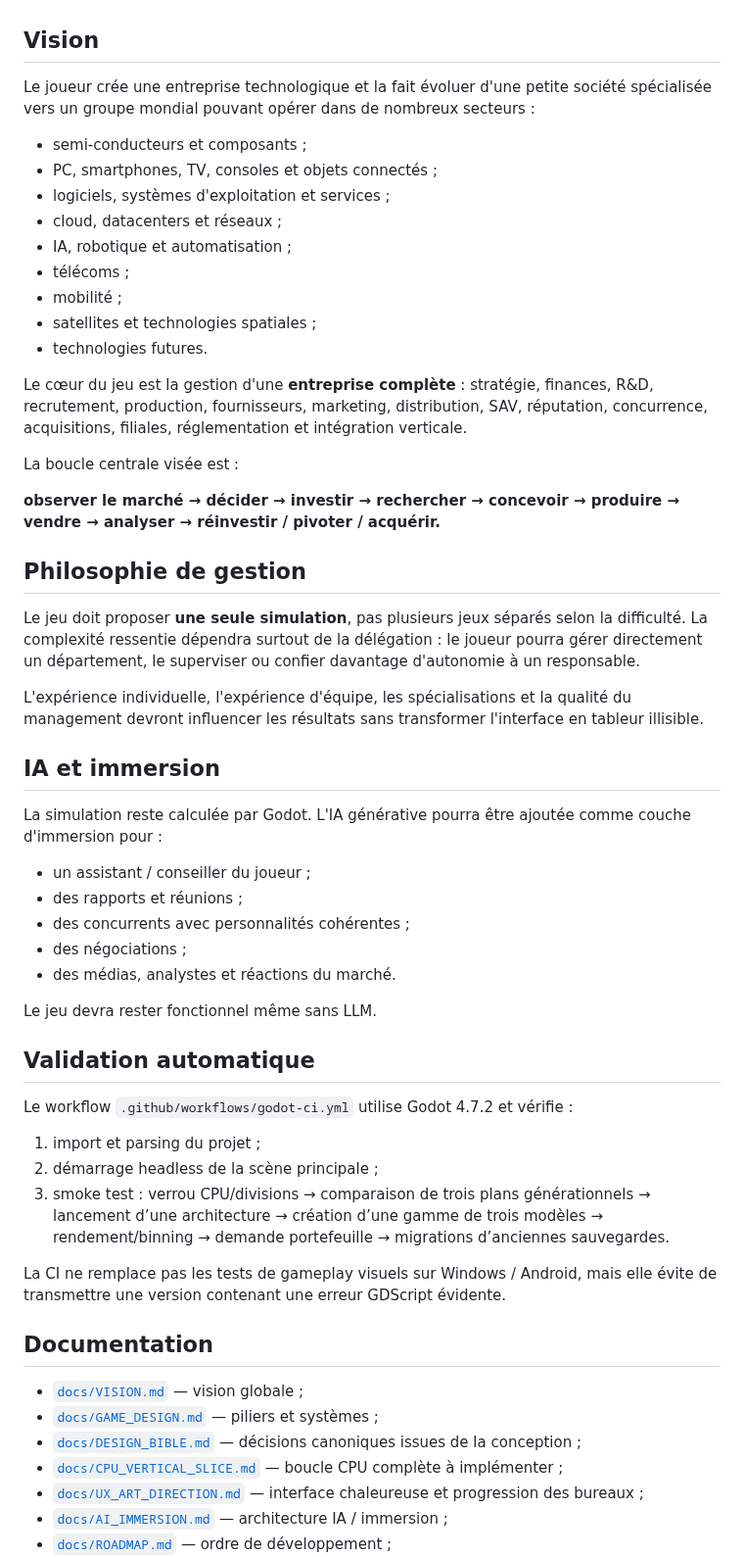
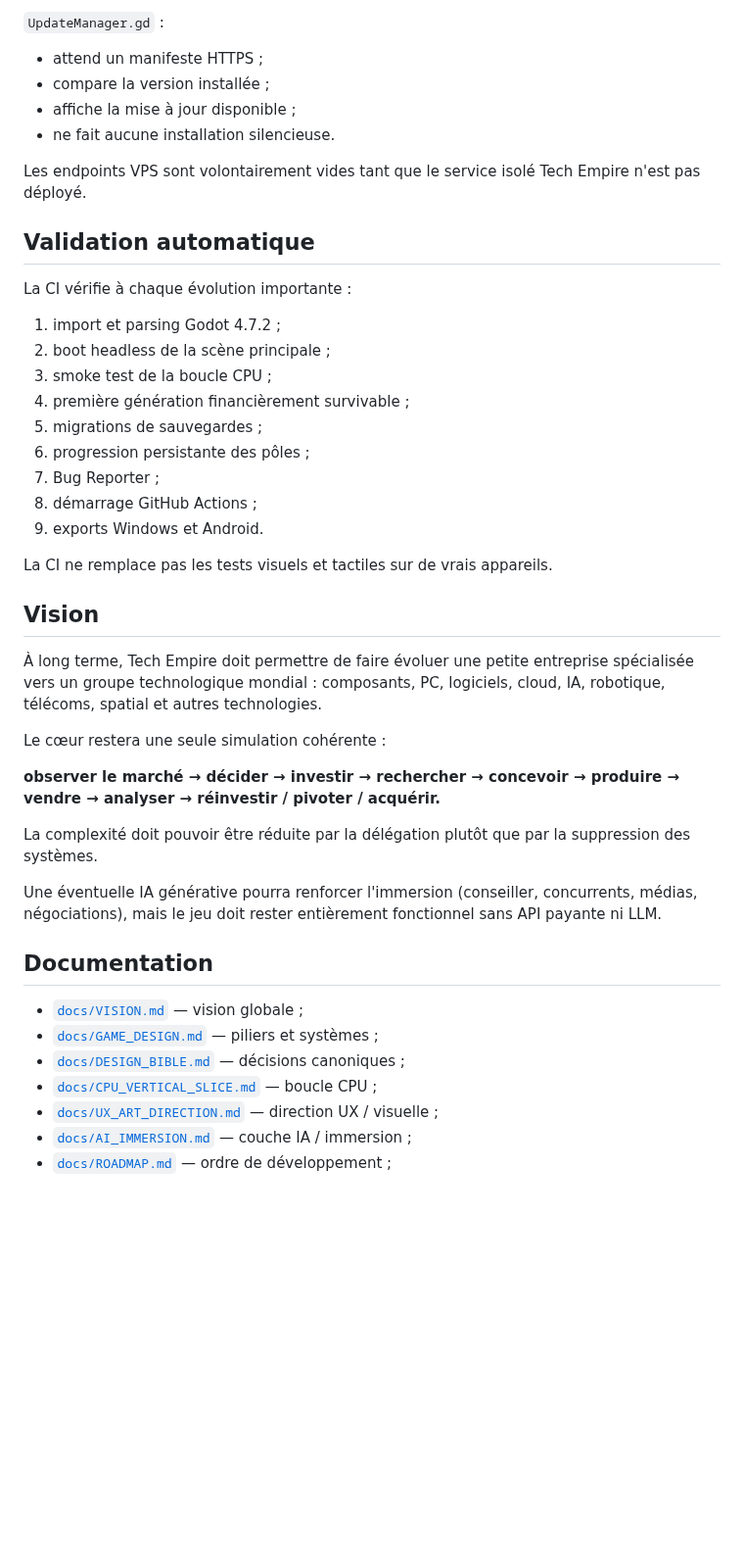
Before and after one commit to vadorus/addonhardwaregame2d, a Markdown page: README.md, the part around one of its changes. Shown at 98% size. Rendered like a GitHub page; blank space fills up the shorter version.

```diff
--- a/README.md
+++ b/README.md
@@ -42,58 +127,46 @@ L’interface V0.2.8 propose un véritable laboratoire CPU : le joueur définit
+`UpdateManager.gd` :
+
+- attend un manifeste HTTPS ;
+- compare la version installée ;
+- affiche la mise à jour disponible ;
+- ne fait aucune installation silencieuse.
+
+Les endpoints VPS sont volontairement vides tant que le service isolé Tech Empire n'est pas déployé.
+
+## Validation automatique
+
+La CI vérifie à chaque évolution importante :
+
+1. import et parsing Godot 4.7.2 ;
+2. boot headless de la scène principale ;
+3. smoke test de la boucle CPU ;
+4. première génération financièrement survivable ;
+5. migrations de sauvegardes ;
+6. progression persistante des pôles ;
+7. Bug Reporter ;
+8. démarrage GitHub Actions ;
+9. exports Windows et Android.
+
+La CI ne remplace pas les tests visuels et tactiles sur de vrais appareils.
 
 ## Vision
 
-Le joueur crée une entreprise technologique et la fait évoluer d'une petite société spécialisée vers un groupe mondial pouvant opérer dans de nombreux secteurs :
+À long terme, Tech Empire doit permettre de faire évoluer une petite entreprise spécialisée vers un groupe technologique mondial : composants, PC, logiciels, cloud, IA, robotique, télécoms, spatial et autres technologies.
 
-- semi-conducteurs et composants ;
-- PC, smartphones, TV, consoles et objets connectés ;
-- logiciels, systèmes d'exploitation et services ;
-- cloud, datacenters et réseaux ;
-- IA, robotique et automatisation ;
-- télécoms ;
-- mobilité ;
-- satellites et technologies spatiales ;
-- technologies futures.
-
-Le cœur du jeu est la gestion d'une **entreprise complète** : stratégie, finances, R&D, recrutement, production, fournisseurs, marketing, distribution, SAV, réputation, concurrence, acquisitions, filiales, réglementation et intégration verticale.
-
-La boucle centrale visée est :
+Le cœur restera une seule simulation cohérente :
 
 **observer le marché → décider → investir → rechercher → concevoir → produire → vendre → analyser → réinvestir / pivoter / acquérir.**
 
-## Philosophie de gestion
+La complexité doit pouvoir être réduite par la délégation plutôt que par la suppression des systèmes.
 
-Le jeu doit proposer **une seule simulation**, pas plusieurs jeux séparés selon la difficulté. La complexité ressentie dépendra surtout de la délégation : le joueur pourra gérer directement un département, le superviser ou confier davantage d'autonomie à un responsable.
-
-L'expérience individuelle, l'expérience d'équipe, les spécialisations et la qualité du management devront influencer les résultats sans transformer l'interface en tableur illisible.
-
-## IA et immersion
-
-La simulation reste calculée par Godot. L'IA générative pourra être ajoutée comme couche d'immersion pour :
-
-- un assistant / conseiller du joueur ;
-- des rapports et réunions ;
-- des concurrents avec personnalités cohérentes ;
-- des négociations ;
-- des médias, analystes et réactions du marché.
-
-Le jeu devra rester fonctionnel même sans LLM.
-
-## Validation automatique
-
-Le workflow `.github/workflows/godot-ci.yml` utilise Godot 4.7.2 et vérifie :
-
-1. import et parsing du projet ;
-2. démarrage headless de la scène principale ;
-3. smoke test : verrou CPU/divisions → comparaison de trois plans générationnels → lancement d’une architecture → création d’une gamme de trois modèles → rendement/binning → demande portefeuille → migrations d’anciennes sauvegardes.
-
-La CI ne remplace pas les tests de gameplay visuels sur Windows / Android, mais elle évite de transmettre une version contenant une erreur GDScript évidente.
+Une éventuelle IA générative pourra renforcer l'immersion (conseiller, concurrents, médias, négociations), mais le jeu doit rester entièrement fonctionnel sans API payante ni LLM.
 
 ## Documentation
 
 - [`docs/VISION.md`](docs/VISION.md) — vision globale ;
 - [`docs/GAME_DESIGN.md`](docs/GAME_DESIGN.md) — piliers et systèmes ;
-- [`docs/DESIGN_BIBLE.md`](docs/DESIGN_BIBLE.md) — décisions canoniques issues de la conception ;
-- [`docs/CPU_VERTICAL_SLICE.md`](docs/CPU_VERTICAL_SLICE.md) — boucle CPU complète à implémenter ;
-- [`docs/UX_ART_DIRECTION.md`](docs/UX_ART_DIRECTION.md) — interface chaleureuse et progression des bureaux ;
-- [`docs/AI_IMMERSION.md`](docs/AI_IMMERSION.md) — architecture IA / immersion ;
+- [`docs/DESIGN_BIBLE.md`](docs/DESIGN_BIBLE.md) — décisions canoniques ;
+- [`docs/CPU_VERTICAL_SLICE.md`](docs/CPU_VERTICAL_SLICE.md) — boucle CPU ;
+- [`docs/UX_ART_DIRECTION.md`](docs/UX_ART_DIRECTION.md) — direction UX / visuelle ;
+- [`docs/AI_IMMERSION.md`](docs/AI_IMMERSION.md) — couche IA / immersion ;
 - [`docs/ROADMAP.md`](docs/ROADMAP.md) — ordre de développement ;
```
Also changed, not shown: other parts of README.md (+122 -60 lines).
